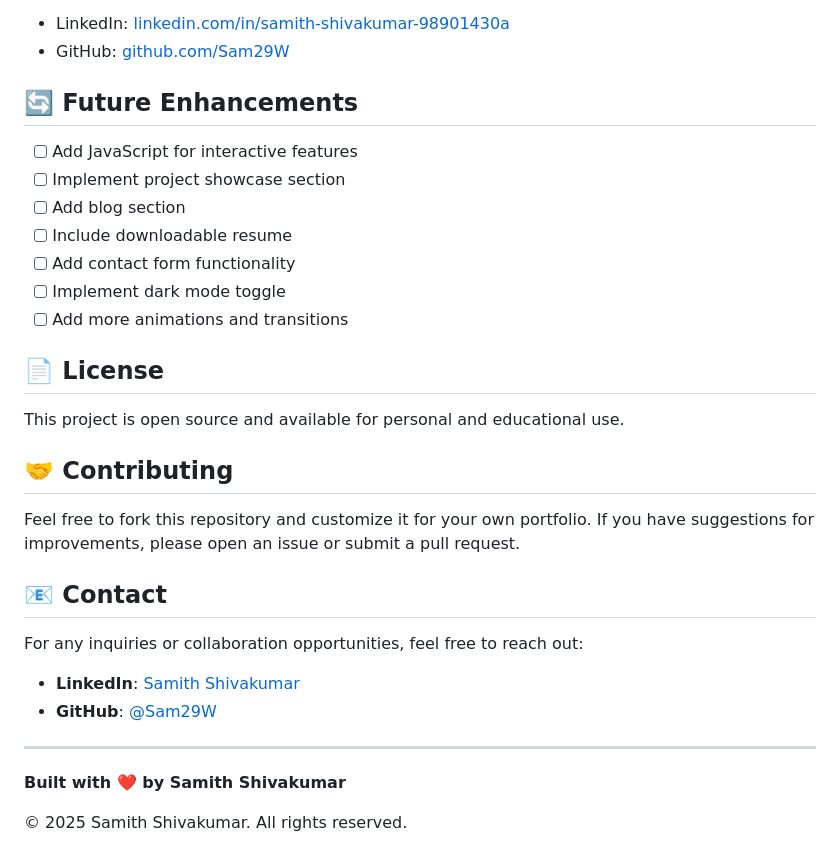
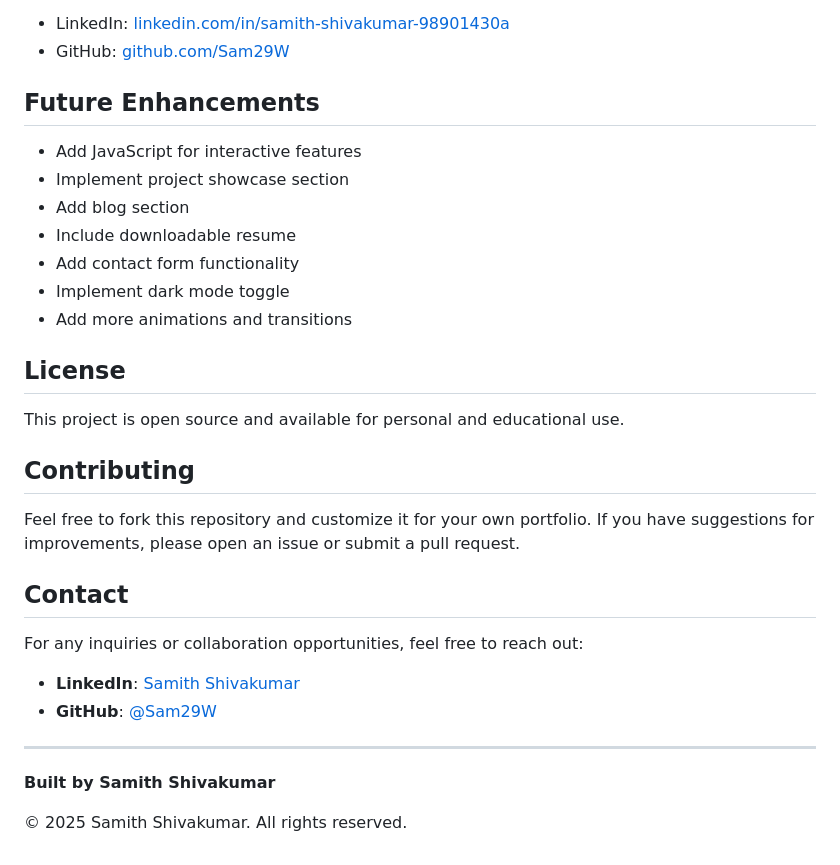
Before and after one commit to Sam29W/samith-portfolio-v2, a Markdown page: README.md, the part around the change printed below. Drawn GitHub-style.

Commit message:
Remove emojis from README to make it look more professional

```diff
--- a/README.md
+++ b/README.md
@@ -104,25 +104,25 @@ Links to professional profiles:
 - LinkedIn: [linkedin.com/in/samith-shivakumar-98901430a](https://www.linkedin.com/in/samith-shivakumar-98901430a/)
 - GitHub: [github.com/Sam29W](https://github.com/Sam29W)
 
-## 🔄 Future Enhancements
+## Future Enhancements
 
-- [ ] Add JavaScript for interactive features
-- [ ] Implement project showcase section
-- [ ] Add blog section
-- [ ] Include downloadable resume
-- [ ] Add contact form functionality
-- [ ] Implement dark mode toggle
-- [ ] Add more animations and transitions
+- Add JavaScript for interactive features
+- Implement project showcase section
+- Add blog section
+- Include downloadable resume
+- Add contact form functionality
+- Implement dark mode toggle
+- Add more animations and transitions
 
-## 📄 License
+## License
 
 This project is open source and available for personal and educational use.
 
-## 🤝 Contributing
+## Contributing
 
 Feel free to fork this repository and customize it for your own portfolio. If you have suggestions for improvements, please open an issue or submit a pull request.
 
-## 📧 Contact
+## Contact
 
 For any inquiries or collaboration opportunities, feel free to reach out:
 
@@ -131,6 +131,6 @@ For any inquiries or collaboration opportunities, feel free to reach out:
 
 ---
 
-**Built with ❤️ by Samith Shivakumar**
+**Built by Samith Shivakumar**
 
 © 2025 Samith Shivakumar. All rights reserved.
```
Also changed, not shown: other parts of README.md (+8 -8 lines).
